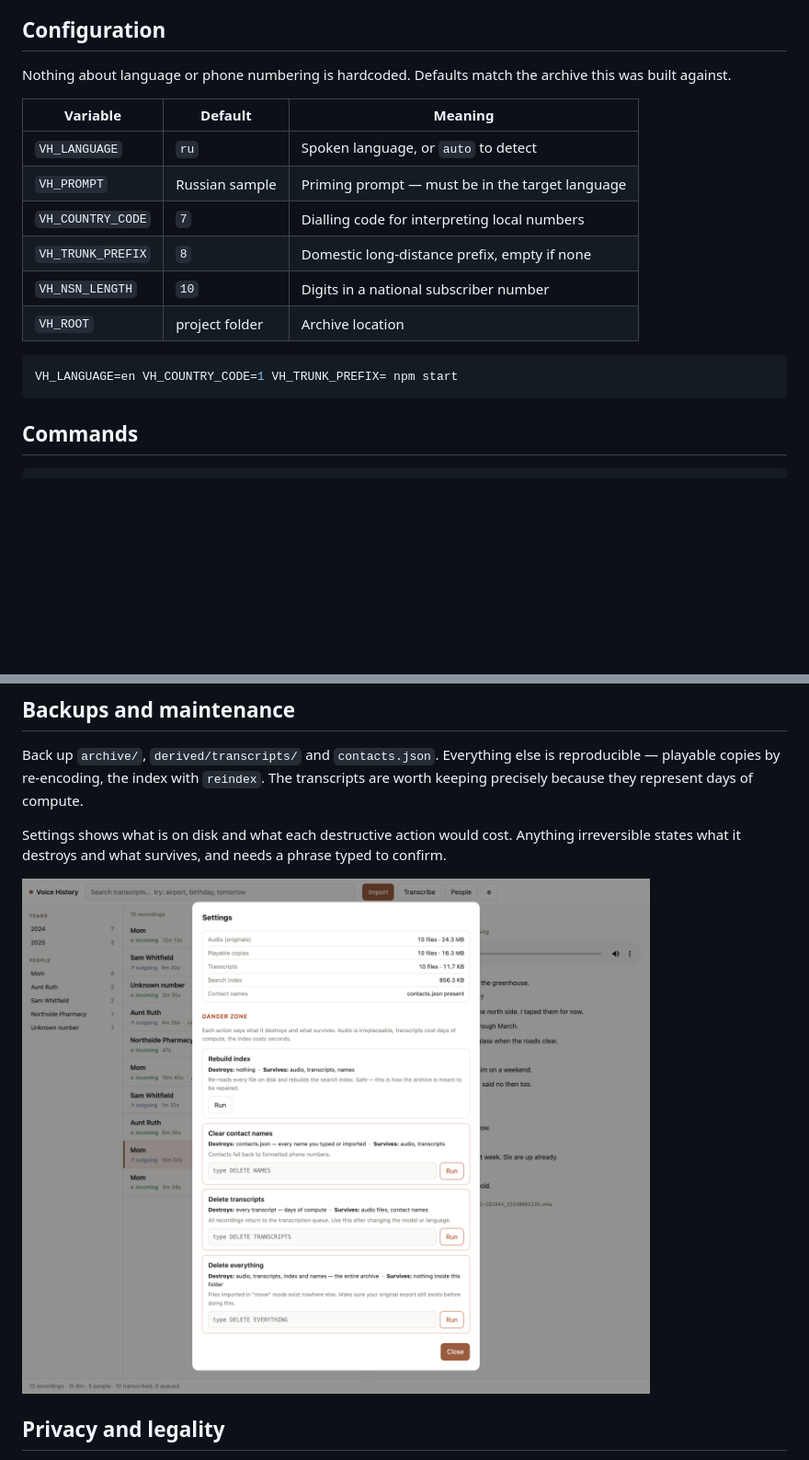
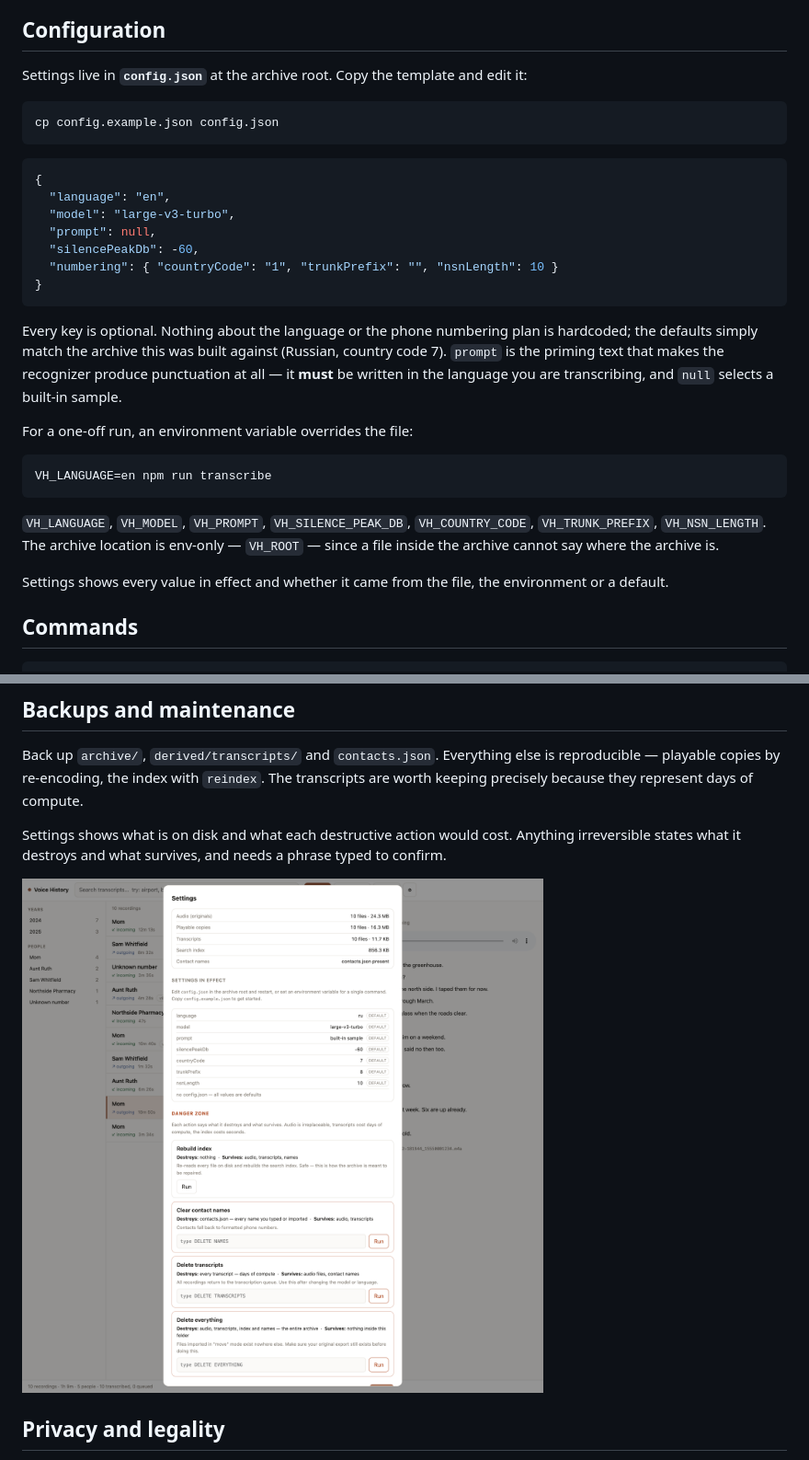
Before and after one commit to fedyunin/voicehistory, a Markdown page: README.md, 2 parts joined by grey strips. Shown: that part at 92% size. Rendered like a GitHub page; pictures changed too: docs/05-settings.png; blank space fills up the shorter version.

````diff
--- a/README.md
+++ b/README.md
@@ -86,21 +86,42 @@ costs one `reindex` instead of re-transcribing days of audio.
 
 ## Configuration
 
-Nothing about language or phone numbering is hardcoded. Defaults match the
-archive this was built against.
-
-| Variable | Default | Meaning |
-|---|---|---|
-| `VH_LANGUAGE` | `ru` | Spoken language, or `auto` to detect |
-| `VH_PROMPT` | Russian sample | Priming prompt — must be in the target language |
-| `VH_COUNTRY_CODE` | `7` | Dialling code for interpreting local numbers |
-| `VH_TRUNK_PREFIX` | `8` | Domestic long-distance prefix, empty if none |
-| `VH_NSN_LENGTH` | `10` | Digits in a national subscriber number |
-| `VH_ROOT` | project folder | Archive location |
+Settings live in **`config.json`** at the archive root. Copy the template and
+edit it:
 
 ```bash
-VH_LANGUAGE=en VH_COUNTRY_CODE=1 VH_TRUNK_PREFIX= npm start
+cp config.example.json config.json
 ```
+
+```json
+{
+  "language": "en",
+  "model": "large-v3-turbo",
+  "prompt": null,
+  "silencePeakDb": -60,
+  "numbering": { "countryCode": "1", "trunkPrefix": "", "nsnLength": 10 }
+}
+```
+
+Every key is optional. Nothing about the language or the phone numbering plan is
+hardcoded; the defaults simply match the archive this was built against
+(Russian, country code 7). `prompt` is the priming text that makes the
+recognizer produce punctuation at all — it **must** be written in the language
+you are transcribing, and `null` selects a built-in sample.
+
+For a one-off run, an environment variable overrides the file:
+
+```bash
+VH_LANGUAGE=en npm run transcribe
+```
+
+`VH_LANGUAGE`, `VH_MODEL`, `VH_PROMPT`, `VH_SILENCE_PEAK_DB`,
+`VH_COUNTRY_CODE`, `VH_TRUNK_PREFIX`, `VH_NSN_LENGTH`. The archive location is
+env-only — `VH_ROOT` — since a file inside the archive cannot say where the
+archive is.
+
+Settings shows every value in effect and whether it came from the file, the
+environment or a default.
 
 ## Commands
 
````
Also changed, not shown: 11 other files.
